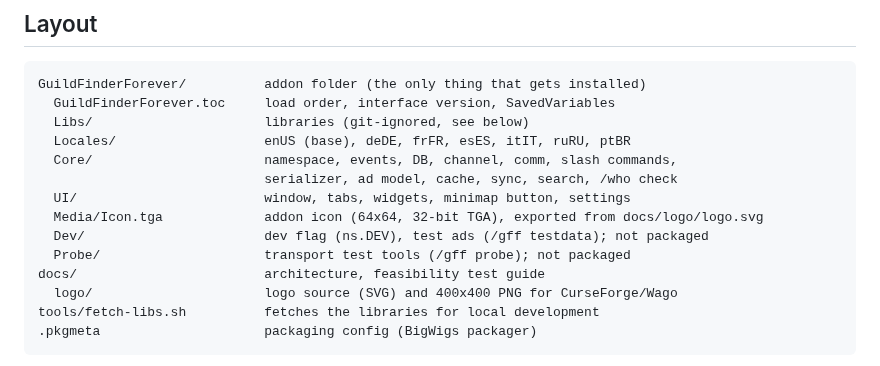
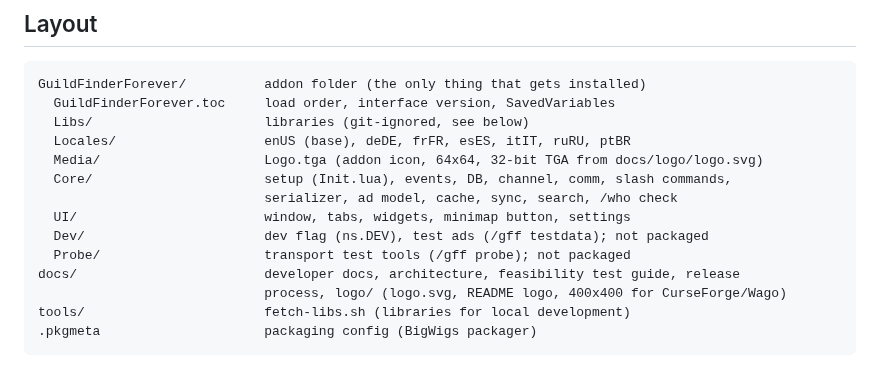
Before and after one commit to PhenomDevel/Guild-Finder-Forever, a Markdown page: docs/DEVELOPMENT.md, the part around the change. Rendered like a GitHub page.

````diff
--- a/docs/DEVELOPMENT.md
+++ b/docs/DEVELOPMENT.md
@@ -7,15 +7,15 @@ GuildFinderForever/          addon folder (the only thing that gets installed)
   GuildFinderForever.toc     load order, interface version, SavedVariables
   Libs/                      libraries (git-ignored, see below)
   Locales/                   enUS (base), deDE, frFR, esES, itIT, ruRU, ptBR
-  Core/                      namespace, events, DB, channel, comm, slash commands,
+  Media/                     Logo.tga (addon icon, 64x64, 32-bit TGA from docs/logo/logo.svg)
+  Core/                      setup (Init.lua), events, DB, channel, comm, slash commands,
                              serializer, ad model, cache, sync, search, /who check
   UI/                        window, tabs, widgets, minimap button, settings
-  Media/Icon.tga             addon icon (64x64, 32-bit TGA), exported from docs/logo/logo.svg
   Dev/                       dev flag (ns.DEV), test ads (/gff testdata); not packaged
   Probe/                     transport test tools (/gff probe); not packaged
-docs/                        architecture, feasibility test guide
-  logo/                      logo source (SVG) and 400x400 PNG for CurseForge/Wago
-tools/fetch-libs.sh          fetches the libraries for local development
+docs/                        developer docs, architecture, feasibility test guide, release
+                             process, logo/ (logo.svg, README logo, 400x400 for CurseForge/Wago)
+tools/                       fetch-libs.sh (libraries for local development)
 .pkgmeta                     packaging config (BigWigs packager)
 ```
 
````
Also changed, not shown: .github/ISSUE_TEMPLATE/bug-report.md (added, +19 -0 lines), .github/ISSUE_TEMPLATE/feature-request.md (added, +10 -0 lines), CLAUDE.md (+18 -0 lines), README.md (+1 -1 lines), docs/logo/logo.png (renamed from docs/logo/logo-400.png), 6 other files.
